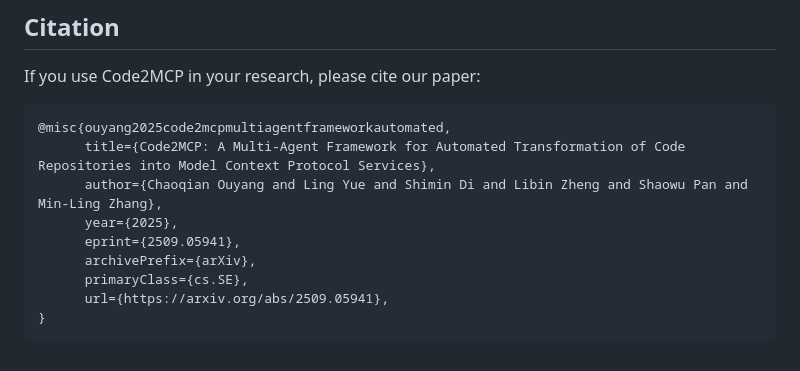
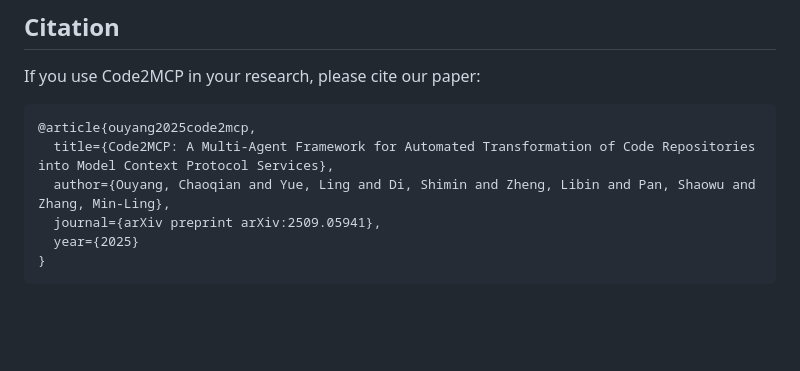
Before and after one commit to tedsod/Code2MCP, a Markdown page: README.md, the part around one of its changes. Rendered like a GitHub page; blank space fills up the shorter version.

Commit message:
Revise README with image and citation updates
Updated the README to include an image and revised citation format.

````diff
--- a/README.md
+++ b/README.md
@@ -120,13 +122,10 @@ python main.py https://github.com/username/repo
 If you use Code2MCP in your research, please cite our paper:
 
 ```bibtex
-@misc{ouyang2025code2mcpmultiagentframeworkautomated,
-      title={Code2MCP: A Multi-Agent Framework for Automated Transformation of Code Repositories into Model Context Protocol Services},
-      author={Chaoqian Ouyang and Ling Yue and Shimin Di and Libin Zheng and Shaowu Pan and Min-Ling Zhang},
-      year={2025},
-      eprint={2509.05941},
-      archivePrefix={arXiv},
-      primaryClass={cs.SE},
-      url={https://arxiv.org/abs/2509.05941},
+@article{ouyang2025code2mcp,
+  title={Code2MCP: A Multi-Agent Framework for Automated Transformation of Code Repositories into Model Context Protocol Services},
+  author={Ouyang, Chaoqian and Yue, Ling and Di, Shimin and Zheng, Libin and Pan, Shaowu and Zhang, Min-Ling},
+  journal={arXiv preprint arXiv:2509.05941},
+  year={2025}
 }
 ```
````
Also changed, not shown: other parts of README.md (+3 -1 lines).
